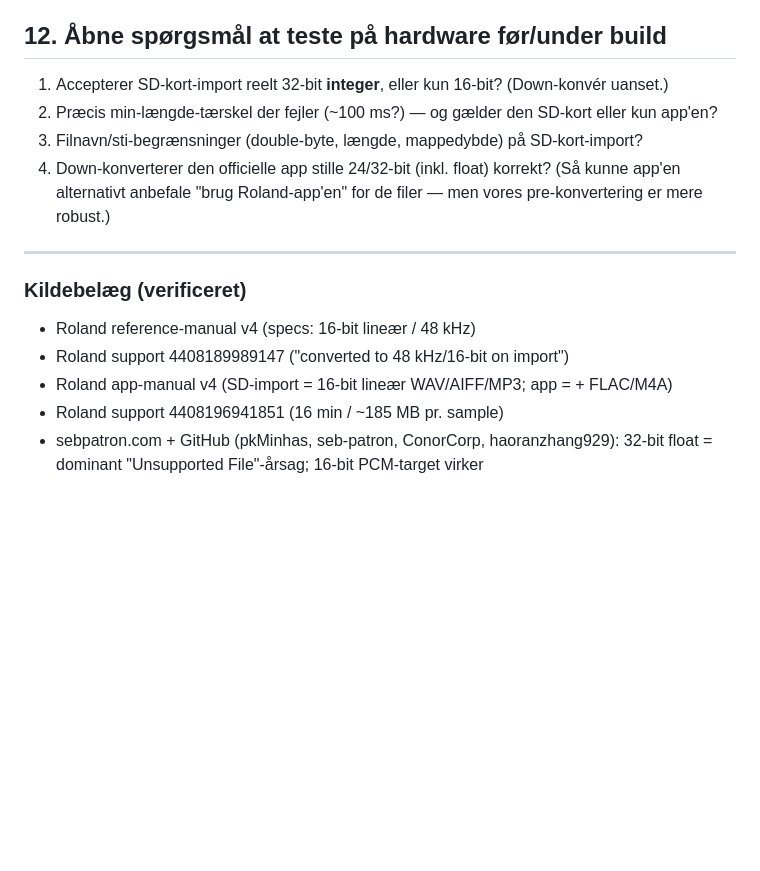
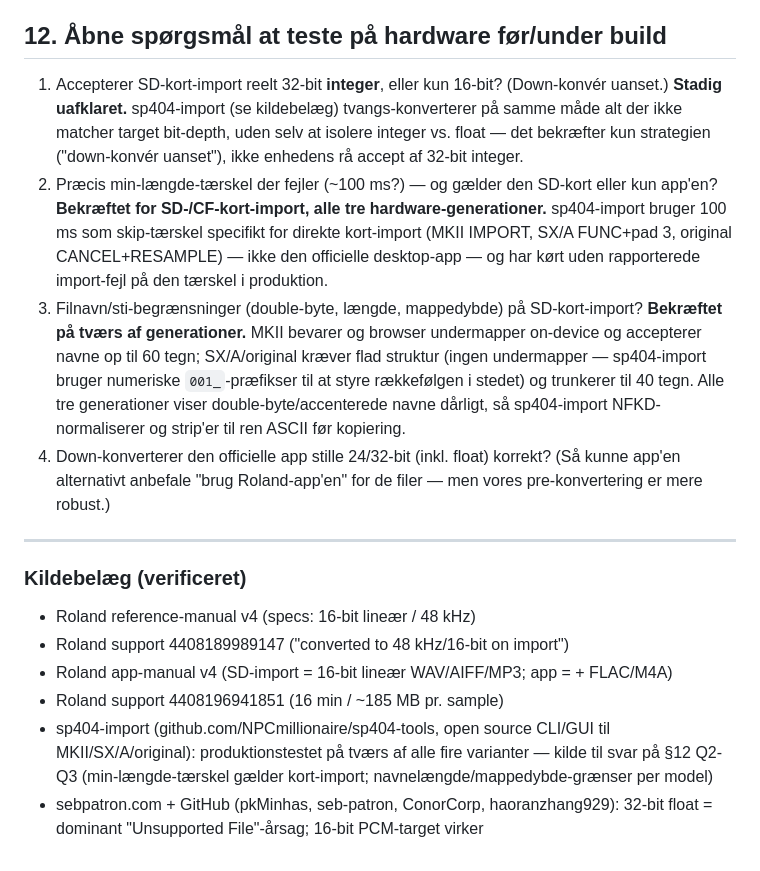
Before and after one commit to JarlLyng/its-404-yo, a Markdown page: docs/build-spec.md, the part around the change. Rendered like a GitHub page; blank space fills up the shorter version.

Commit message:
docs: answer hardware-import questions from sp404-import (#11, #12, #13)
Cross-referenced sp404-import (github.com/NPCmillionaire/sp404-tools), a
production-tested SD-card import tool covering MKII/SX/A/original:

- #12: confirms the ~100ms minimum applies to direct SD-/CF-card import
  specifically (not just the official desktop app), across all three
  hardware generations.
- #13: confirms per-model filename/path limits (60 chars + preserved
  subfolders on MKII; 40 chars + flat structure on SX/A/original) and
  that all three display double-byte/accented names badly.
- #11 stays open: sp404-import force-converts all non-16-bit audio
  without isolating integer vs. float, so it corroborates the
  down-convert-regardless strategy but doesn't resolve the underlying
  hardware question.

```diff
--- a/docs/build-spec.md
+++ b/docs/build-spec.md
@@ -78,8 +78,20 @@ med advarsler — de er sjældne ift. format-problemet.
 
 ## 12. Åbne spørgsmål at teste på hardware før/under build
 1. Accepterer SD-kort-import reelt 32-bit **integer**, eller kun 16-bit? (Down-konvér uanset.)
+   **Stadig uafklaret.** sp404-import (se kildebelæg) tvangs-konverterer på samme måde alt der
+   ikke matcher target bit-depth, uden selv at isolere integer vs. float — det bekræfter kun
+   strategien ("down-konvér uanset"), ikke enhedens rå accept af 32-bit integer.
 2. Præcis min-længde-tærskel der fejler (~100 ms?) — og gælder den SD-kort eller kun app'en?
+   **Bekræftet for SD-/CF-kort-import, alle tre hardware-generationer.** sp404-import bruger
+   100 ms som skip-tærskel specifikt for direkte kort-import (MKII IMPORT, SX/A FUNC+pad 3,
+   original CANCEL+RESAMPLE) — ikke den officielle desktop-app — og har kørt uden rapporterede
+   import-fejl på den tærskel i produktion.
 3. Filnavn/sti-begrænsninger (double-byte, længde, mappedybde) på SD-kort-import?
+   **Bekræftet på tværs af generationer.** MKII bevarer og browser undermapper on-device og
+   accepterer navne op til 60 tegn; SX/A/original kræver flad struktur (ingen undermapper —
+   sp404-import bruger numeriske `001_`-præfikser til at styre rækkefølgen i stedet) og
+   trunkerer til 40 tegn. Alle tre generationer viser double-byte/accenterede navne dårligt,
+   så sp404-import NFKD-normaliserer og strip'er til ren ASCII før kopiering.
 4. Down-konverterer den officielle app stille 24/32-bit (inkl. float) korrekt? (Så kunne app'en
    alternativt anbefale "brug Roland-app'en" for de filer — men vores pre-konvertering er mere robust.)
 
@@ -90,5 +102,8 @@ med advarsler — de er sjældne ift. format-problemet.
 - Roland support 4408189989147 ("converted to 48 kHz/16-bit on import")
 - Roland app-manual v4 (SD-import = 16-bit lineær WAV/AIFF/MP3; app = + FLAC/M4A)
 - Roland support 4408196941851 (16 min / ~185 MB pr. sample)
+- sp404-import (github.com/NPCmillionaire/sp404-tools, open source CLI/GUI til
+  MKII/SX/A/original): produktionstestet på tværs af alle fire varianter — kilde til svar på
+  §12 Q2-Q3 (min-længde-tærskel gælder kort-import; navnelængde/mappedybde-grænser per model)
 - sebpatron.com + GitHub (pkMinhas, seb-patron, ConorCorp, haoranzhang929): 32-bit float = dominant
   "Unsupported File"-årsag; 16-bit PCM-target virker
```
